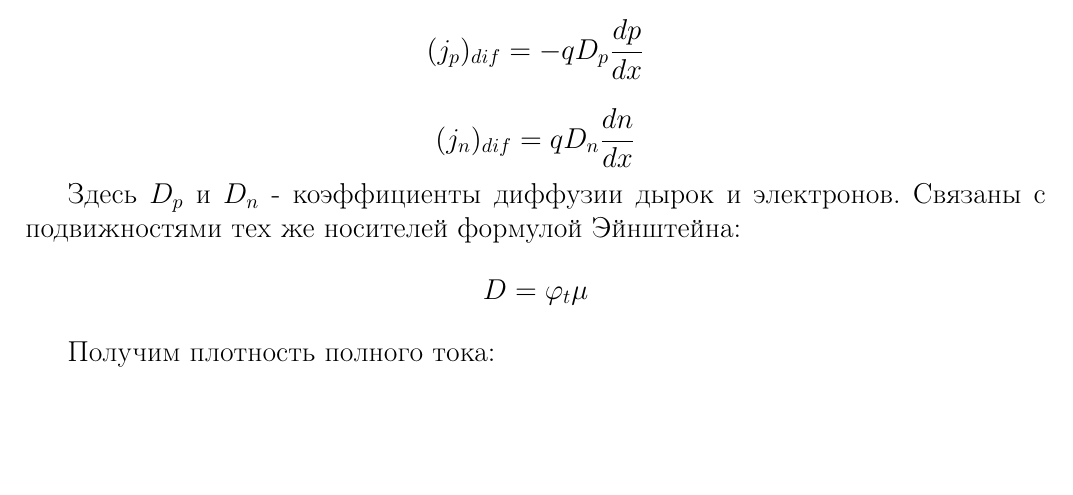
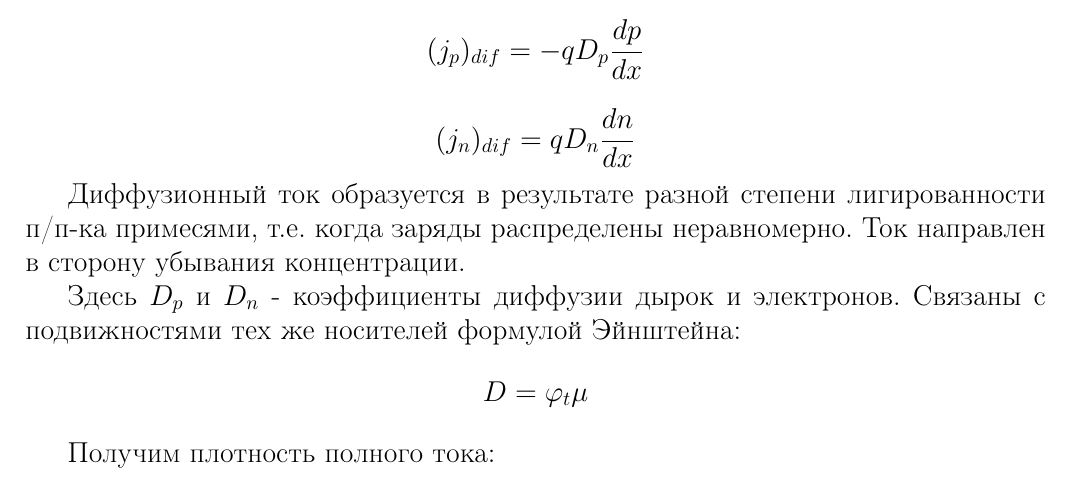
Before and after one commit to generall/electro, a LaTeX document (Main.tex, which reads Materials/1/3.tex): part of page 8 of 13, cut so that both start at the same text, the shorter picture padded with empty space. Compiled offline with pdfLaTeX.

Commit message:
1.1.2 modified

```diff
--- a/Materials/1/3.tex
+++ b/Materials/1/3.tex
@@ -20,6 +21,9 @@ $$
 $$
 (j_n)_{dif} = qD_n\frac{dn}{dx}
 $$
+
+Диффузионный ток образуется в результате разной степени лигированности п/п-ка примесями, т.е. когда заряды распределены неравномерно. Ток направлен в сторону убывания концентрации.
+%У Сони еще написано про рекомбинацию, но если писать про нее, надо также упомянуть еще и про генерацию.
 
 Здесь $D_p$ и $D_n$ - коэффициенты диффузии дырок и электронов. Связаны с подвижностями тех же носителей формулой Эйнштейна:
 $$
```
Also changed, not shown: Materials/1/3.tex (1 more changed lines).
